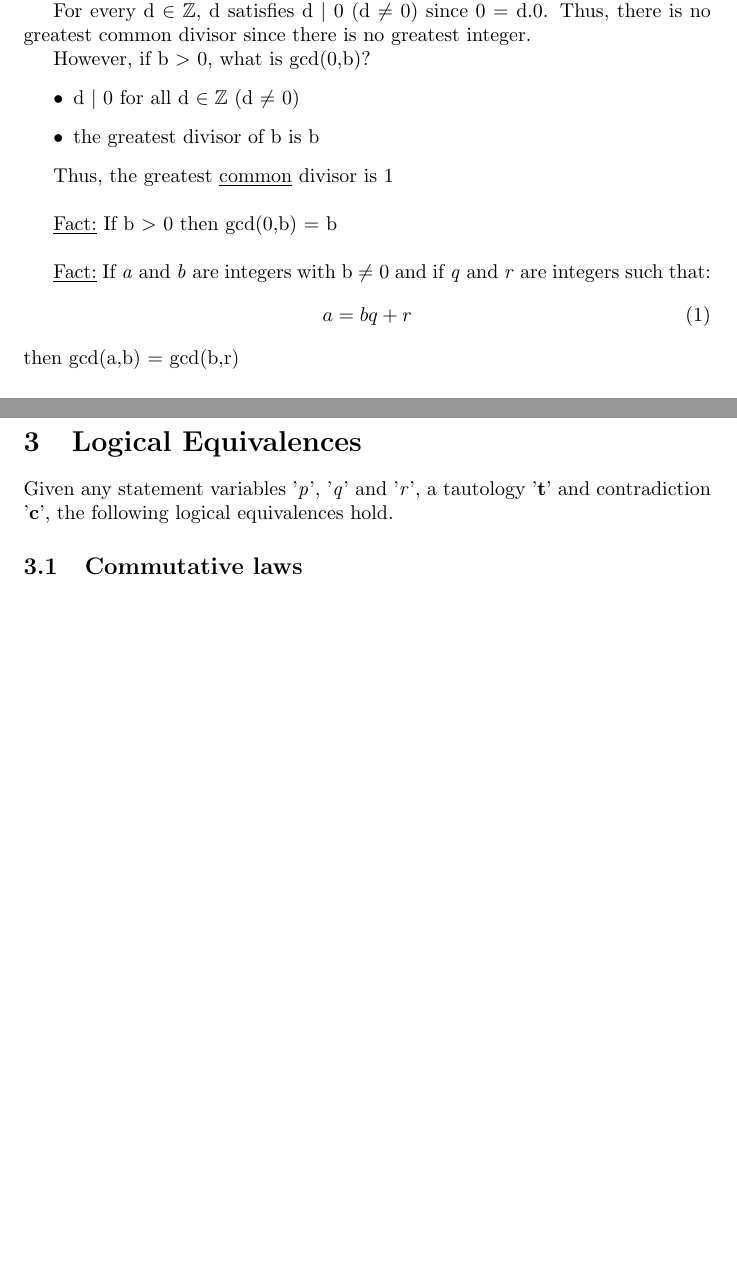
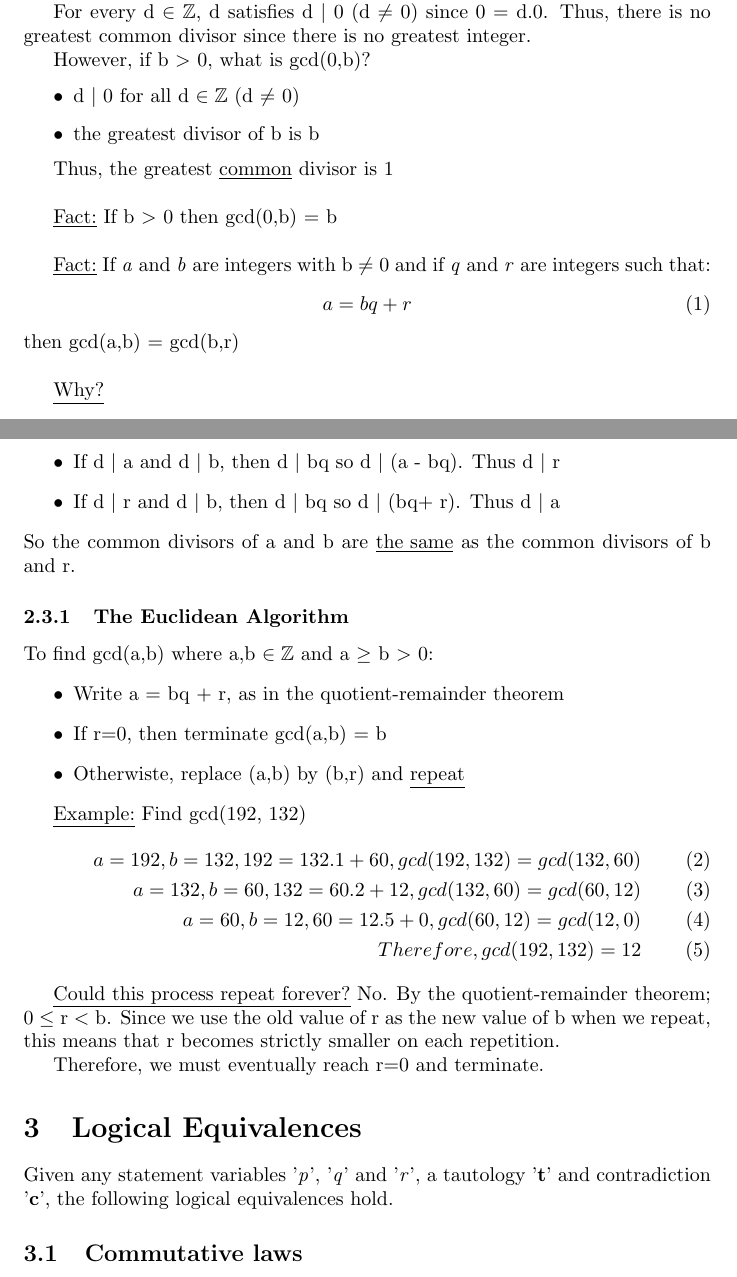
Before and after one commit to pmaher1/MATH1061-Notes, a LaTeX document (Lecture-Notes/math1061(2).tex): two parts of pages 12 and 13 of 14, joined at a grey line, cut so that both start at the same text, the shorter picture padded with empty space. Compiled offline with pdfLaTeX.

Commit message:
Little more of week 5

```diff
--- a/Lecture-Notes/math1061(2).tex
+++ b/Lecture-Notes/math1061(2).tex
@@ -556,7 +556,36 @@ Thus, the greatest \underline{common} divisor is 1 \\
 \begin{align}
 a = bq + r
 \end{align}
-then gcd(a,b) = gcd(b,r)
+then gcd(a,b) = gcd(b,r) \\
+
+\underline{Why?}
+\begin{itemize}
+\item If d $|$ a and d $|$ b, then d $|$ bq so d $|$ (a - bq). Thus d $|$ r
+\item If d $|$ r and d $|$ b, then d $|$ bq so d $|$ (bq+ r). Thus d $|$ a
+\end{itemize}
+So the common divisors of a and b are \underline{the same} as the common divisors of b and r.
+
+\subsubsection{The Euclidean Algorithm}
+
+To find gcd(a,b) where a,b $\in \mathbb{Z}$ and a $\geq$ b $>$ 0:
+\begin{itemize}
+\item Write a = bq + r, as in the quotient-remainder theorem
+\item If r=0, then terminate gcd(a,b) = b
+\item Otherwiste, replace (a,b) by (b,r) and \underline{repeat}
+\end{itemize}
+
+\underline{Example:} Find gcd(192, 132)
+\begin{align}
+a = 192, b = 132, 192 = 132.1 + 60, gcd(192,132) = gcd(132,60) \\
+a = 132, b = 60, 132 = 60.2 + 12, gcd(132,60) = gcd(60,12) \\
+a = 60, b = 12, 60 = 12.5 + 0, gcd(60,12) = gcd(12,0) \\
+Therefore, gcd(192,132) = 12
+\end{align}
+
+\underline{Could this process repeat forever?}
+No. By the quotient-remainder theorem; 0 $\leq$ r $<$ b. Since we use the old value of r as the new value of b when we repeat, this means that r becomes strictly smaller on each repetition.
+
+Therefore, we must eventually reach r=0 and terminate.
 
 \section{Logical Equivalences}
 
```
